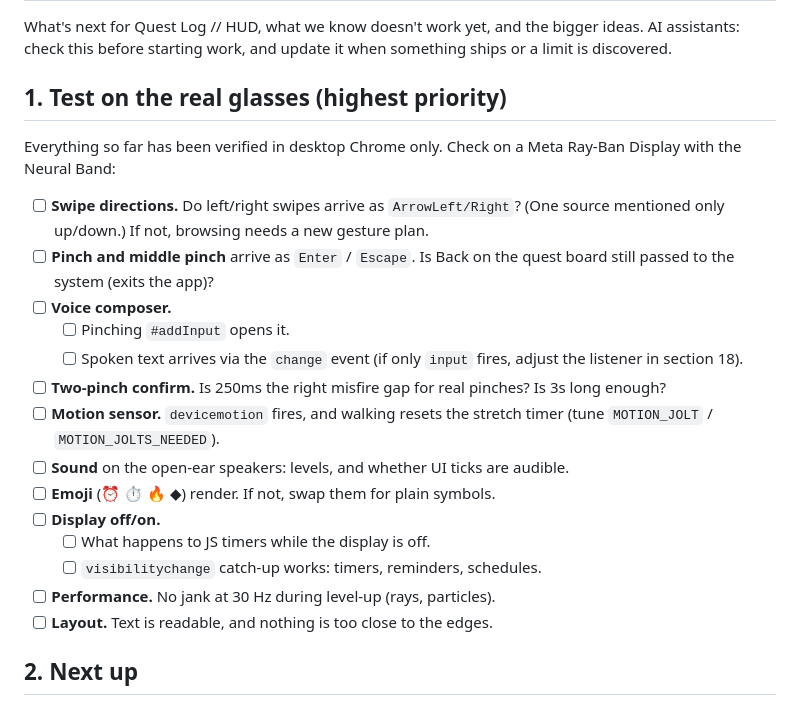
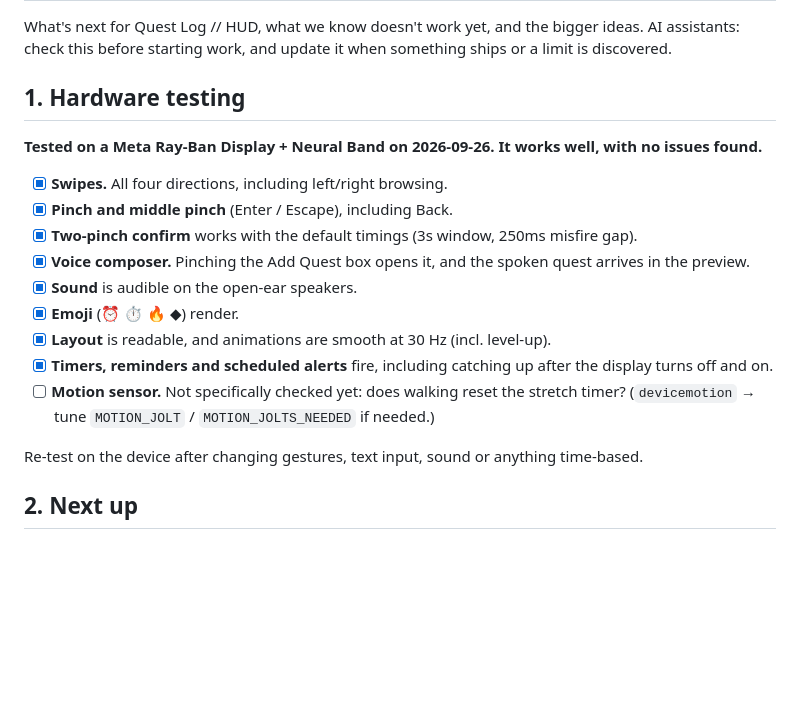
Before and after one commit to Borked-Reality/quest-log-meta-display, a Markdown page: ROADMAP.md, the part around the change. Drawn GitHub-style; blank space fills up the shorter version.

Commit message:
updated docs after testin

```diff
--- a/ROADMAP.md
+++ b/ROADMAP.md
@@ -4,32 +4,29 @@ What's next for Quest Log // HUD, what we know doesn't work yet, and the
 bigger ideas. AI assistants: check this before starting work, and update it
 when something ships or a limit is discovered.
 
-## 1. Test on the real glasses (highest priority)
+## 1. Hardware testing
 
-Everything so far has been verified in desktop Chrome only. Check on a
-Meta Ray-Ban Display with the Neural Band:
+**Tested on a Meta Ray-Ban Display + Neural Band on 2026-09-26. It works
+well, with no issues found.**
 
-- [ ] **Swipe directions.** Do left/right swipes arrive as `ArrowLeft/Right`?
-      (One source mentioned only up/down.) If not, browsing needs a new
-      gesture plan.
-- [ ] **Pinch and middle pinch** arrive as `Enter` / `Escape`. Is Back on the
-      quest board still passed to the system (exits the app)?
-- [ ] **Voice composer.**
-  - [ ] Pinching `#addInput` opens it.
-  - [ ] Spoken text arrives via the `change` event (if only `input` fires,
-        adjust the listener in section 18).
-- [ ] **Two-pinch confirm.** Is 250ms the right misfire gap for real
-      pinches? Is 3s long enough?
-- [ ] **Motion sensor.** `devicemotion` fires, and walking resets the stretch
-      timer (tune `MOTION_JOLT` / `MOTION_JOLTS_NEEDED`).
-- [ ] **Sound** on the open-ear speakers: levels, and whether UI ticks are
-      audible.
-- [ ] **Emoji** (⏰ ⏱ 🔥 ◆) render. If not, swap them for plain symbols.
-- [ ] **Display off/on.**
-  - [ ] What happens to JS timers while the display is off.
-  - [ ] `visibilitychange` catch-up works: timers, reminders, schedules.
-- [ ] **Performance.** No jank at 30 Hz during level-up (rays, particles).
-- [ ] **Layout.** Text is readable, and nothing is too close to the edges.
+- [x] **Swipes.** All four directions, including left/right browsing.
+- [x] **Pinch and middle pinch** (Enter / Escape), including Back.
+- [x] **Two-pinch confirm** works with the default timings (3s window,
+      250ms misfire gap).
+- [x] **Voice composer.** Pinching the Add Quest box opens it, and the spoken
+      quest arrives in the preview.
+- [x] **Sound** is audible on the open-ear speakers.
+- [x] **Emoji** (⏰ ⏱ 🔥 ◆) render.
+- [x] **Layout** is readable, and animations are smooth at 30 Hz (incl.
+      level-up).
+- [x] **Timers, reminders and scheduled alerts** fire, including catching up
+      after the display turns off and on.
+- [ ] **Motion sensor.** Not specifically checked yet: does walking reset the
+      stretch timer? (`devicemotion` → tune `MOTION_JOLT` /
+      `MOTION_JOLTS_NEEDED` if needed.)
+
+Re-test on the device after changing gestures, text input, sound or
+anything time-based.
 
 ## 2. Next up
 
```
Also changed, not shown: AGENTS.md (+19 -7 lines), README.md (+4 -3 lines).
